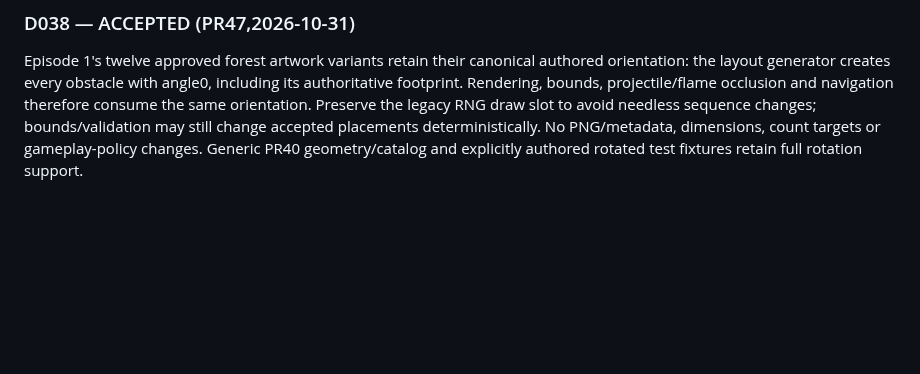
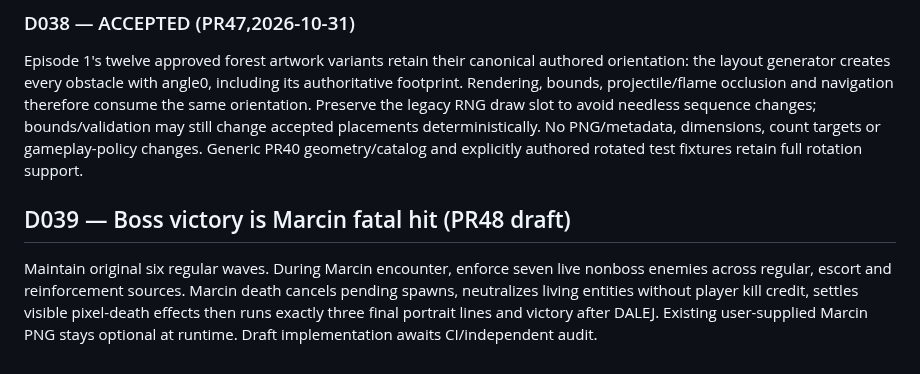
Before and after one commit to lukaszpeciak91-sys/klusoczlek, a Markdown page: docs/DECISIONS.md, the part around the change. Drawn GitHub-style; blank space fills up the shorter version.

Commit message:
docs(pr48): record state-machine decision and progress

```diff
--- a/docs/DECISIONS.md
+++ b/docs/DECISIONS.md
@@ -90,3 +90,6 @@ Rare non-pausing ambient speech is separate from narrative and damage reactions:
 
 ### D038 — ACCEPTED (PR47,2026-10-31)
 Episode 1's twelve approved forest artwork variants retain their canonical authored orientation: the layout generator creates every obstacle with angle0, including its authoritative footprint. Rendering, bounds, projectile/flame occlusion and navigation therefore consume the same orientation. Preserve the legacy RNG draw slot to avoid needless sequence changes; bounds/validation may still change accepted placements deterministically. No PNG/metadata, dimensions, count targets or gameplay-policy changes. Generic PR40 geometry/catalog and explicitly authored rotated test fixtures retain full rotation support.
+
+## D039 — Boss victory is Marcin fatal hit (PR48 draft)
+Maintain original six regular waves. During Marcin encounter, enforce seven live nonboss enemies across regular, escort and reinforcement sources. Marcin death cancels pending spawns, neutralizes living entities without player kill credit, settles visible pixel-death effects then runs exactly three final portrait lines and victory after DALEJ. Existing user-supplied Marcin PNG stays optional at runtime. Draft implementation awaits CI/independent audit.
```
